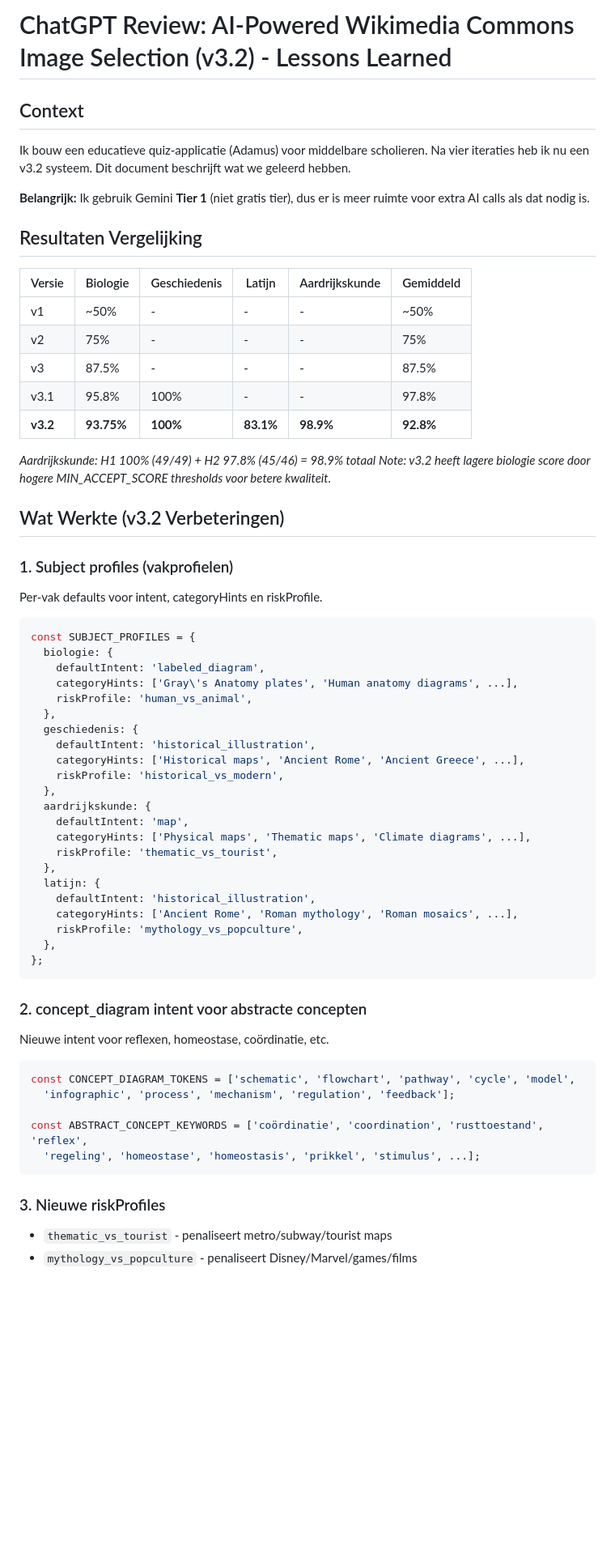
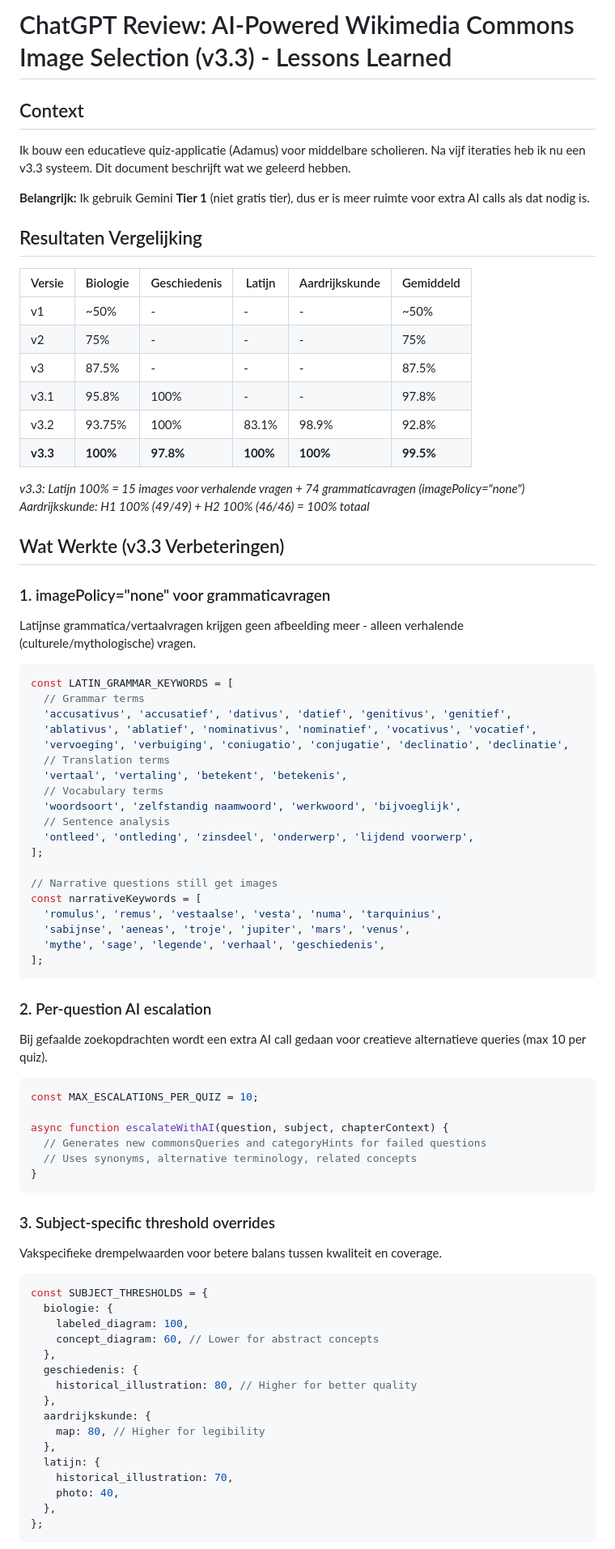
Before and after one commit to Eindboss/Adamus, a Markdown page: scripts/chatgpt-review-prompt.md, the part around one of its changes. Shown at 81% size. Rendered like a GitHub page; blank space fills up the shorter version.

````diff
--- a/scripts/chatgpt-review-prompt.md
+++ b/scripts/chatgpt-review-prompt.md
@@ -1,8 +1,8 @@
-# ChatGPT Review: AI-Powered Wikimedia Commons Image Selection (v3.2) - Lessons Learned
+# ChatGPT Review: AI-Powered Wikimedia Commons Image Selection (v3.3) - Lessons Learned
 
 ## Context
 
-Ik bouw een educatieve quiz-applicatie (Adamus) voor middelbare scholieren. Na vier iteraties heb ik nu een v3.2 systeem. Dit document beschrijft wat we geleerd hebben.
+Ik bouw een educatieve quiz-applicatie (Adamus) voor middelbare scholieren. Na vijf iteraties heb ik nu een v3.3 systeem. Dit document beschrijft wat we geleerd hebben.
 
 **Belangrijk:** Ik gebruik Gemini **Tier 1** (niet gratis tier), dus er is meer ruimte voor extra AI calls als dat nodig is.
 
@@ -14,53 +14,70 @@ Ik bouw een educatieve quiz-applicatie (Adamus) voor middelbare scholieren. Na v
 | v2 | 75% | - | - | - | 75% |
 | v3 | 87.5% | - | - | - | 87.5% |
 | v3.1 | 95.8% | 100% | - | - | 97.8% |
-| **v3.2** | **93.75%** | **100%** | **83.1%** | **98.9%** | **92.8%** |
+| v3.2 | 93.75% | 100% | 83.1% | 98.9% | 92.8% |
+| **v3.3** | **100%** | **97.8%** | **100%** | **100%** | **99.5%** |
 
-*Aardrijkskunde: H1 100% (49/49) + H2 97.8% (45/46) = 98.9% totaal*
-*Note: v3.2 heeft lagere biologie score door hogere MIN_ACCEPT_SCORE thresholds voor betere kwaliteit.*
+*v3.3: Latijn 100% = 15 images voor verhalende vragen + 74 grammaticavragen (imagePolicy="none")*
+*Aardrijkskunde: H1 100% (49/49) + H2 100% (46/46) = 100% totaal*
 
-## Wat Werkte (v3.2 Verbeteringen)
+## Wat Werkte (v3.3 Verbeteringen)
 
-### 1. Subject profiles (vakprofielen)
-Per-vak defaults voor intent, categoryHints en riskProfile.
+### 1. imagePolicy="none" voor grammaticavragen
+Latijnse grammatica/vertaalvragen krijgen geen afbeelding meer - alleen verhalende (culturele/mythologische) vragen.
 
 ```javascript
-const SUBJECT_PROFILES = {
+const LATIN_GRAMMAR_KEYWORDS = [
+  // Grammar terms
+  'accusativus', 'accusatief', 'dativus', 'datief', 'genitivus', 'genitief',
+  'ablativus', 'ablatief', 'nominativus', 'nominatief', 'vocativus', 'vocatief',
+  'vervoeging', 'verbuiging', 'coniugatio', 'conjugatie', 'declinatio', 'declinatie',
+  // Translation terms
+  'vertaal', 'vertaling', 'betekent', 'betekenis',
+  // Vocabulary terms
+  'woordsoort', 'zelfstandig naamwoord', 'werkwoord', 'bijvoeglijk',
+  // Sentence analysis
+  'ontleed', 'ontleding', 'zinsdeel', 'onderwerp', 'lijdend voorwerp',
+];
+
+// Narrative questions still get images
+const narrativeKeywords = [
+  'romulus', 'remus', 'vestaalse', 'vesta', 'numa', 'tarquinius',
+  'sabijnse', 'aeneas', 'troje', 'jupiter', 'mars', 'venus',
+  'mythe', 'sage', 'legende', 'verhaal', 'geschiedenis',
+];
+```
+
+### 2. Per-question AI escalation
+Bij gefaalde zoekopdrachten wordt een extra AI call gedaan voor creatieve alternatieve queries (max 10 per quiz).
+
+```javascript
+const MAX_ESCALATIONS_PER_QUIZ = 10;
+
+async function escalateWithAI(question, subject, chapterContext) {
+  // Generates new commonsQueries and categoryHints for failed questions
+  // Uses synonyms, alternative terminology, related concepts
+}
+```
+
+### 3. Subject-specific threshold overrides
+Vakspecifieke drempelwaarden voor betere balans tussen kwaliteit en coverage.
+
+```javascript
+const SUBJECT_THRESHOLDS = {
   biologie: {
-    defaultIntent: 'labeled_diagram',
-    categoryHints: ['Gray\'s Anatomy plates', 'Human anatomy diagrams', ...],
-    riskProfile: 'human_vs_animal',
+    labeled_diagram: 100,
+    concept_diagram: 60, // Lower for abstract concepts
   },
   geschiedenis: {
-    defaultIntent: 'historical_illustration',
-    categoryHints: ['Historical maps', 'Ancient Rome', 'Ancient Greece', ...],
-    riskProfile: 'historical_vs_modern',
+    historical_illustration: 80, // Higher for better quality
   },
   aardrijkskunde: {
-    defaultIntent: 'map',
-    categoryHints: ['Physical maps', 'Thematic maps', 'Climate diagrams', ...],
-    riskProfile: 'thematic_vs_tourist',
+    map: 80, // Higher for legibility
   },
   latijn: {
-    defaultIntent: 'historical_illustration',
-    categoryHints: ['Ancient Rome', 'Roman mythology', 'Roman mosaics', ...],
-    riskProfile: 'mythology_vs_popculture',
+    historical_illustration: 70,
+    photo: 40,
   },
 };
 ```
 
-### 2. concept_diagram intent voor abstracte concepten
-Nieuwe intent voor reflexen, homeostase, coördinatie, etc.
-
-```javascript
-const CONCEPT_DIAGRAM_TOKENS = ['schematic', 'flowchart', 'pathway', 'cycle', 'model',
-  'infographic', 'process', 'mechanism', 'regulation', 'feedback'];
-
-const ABSTRACT_CONCEPT_KEYWORDS = ['coördinatie', 'coordination', 'rusttoestand', 'reflex',
-  'regeling', 'homeostase', 'homeostasis', 'prikkel', 'stimulus', ...];
-```
-
-### 3. Nieuwe riskProfiles
-- `thematic_vs_tourist` - penaliseert metro/subway/tourist maps
-- `mythology_vs_popculture` - penaliseert Disney/Marvel/games/films
-
````
Also changed, not shown: other parts of scripts/chatgpt-review-prompt.md (+56 -101 lines).
